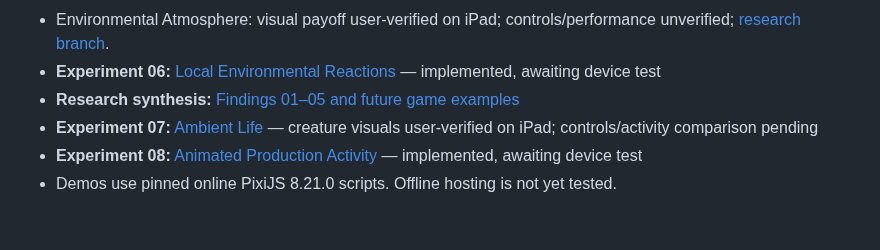
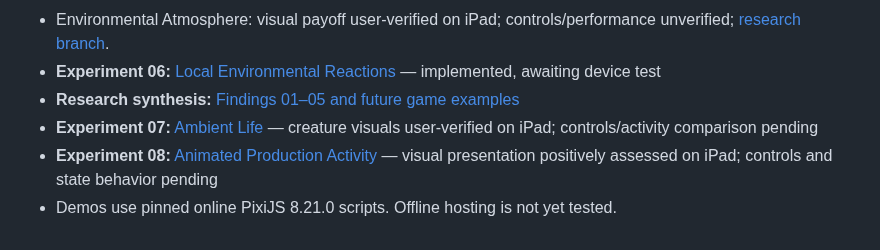
Before and after one commit to ErikEhresman-ST1987/pixie-research, a Markdown page: README.md, the part around the change. Rendered like a GitHub page.

Commit message:
Record experiment 08 qualitative visual results

```diff
--- a/README.md
+++ b/README.md
@@ -35,5 +35,5 @@ The existing games are not modified by this research. The dashboard can display
 - **Experiment 06:** [Local Environmental Reactions](experiments/local-environmental-reactions/index.html) — implemented, awaiting device test
 - **Research synthesis:** [Findings 01–05 and future game examples](RESEARCH-FINDINGS-01-05.md)
 - **Experiment 07:** [Ambient Life](experiments/ambient-life/index.html) — creature visuals user-verified on iPad; controls/activity comparison pending
-- **Experiment 08:** [Animated Production Activity](experiments/production-activity/index.html) — implemented, awaiting device test
+- **Experiment 08:** [Animated Production Activity](experiments/production-activity/index.html) — visual presentation positively assessed on iPad; controls and state behavior pending
 - Demos use pinned online PixiJS 8.21.0 scripts. Offline hosting is not yet tested.
```
